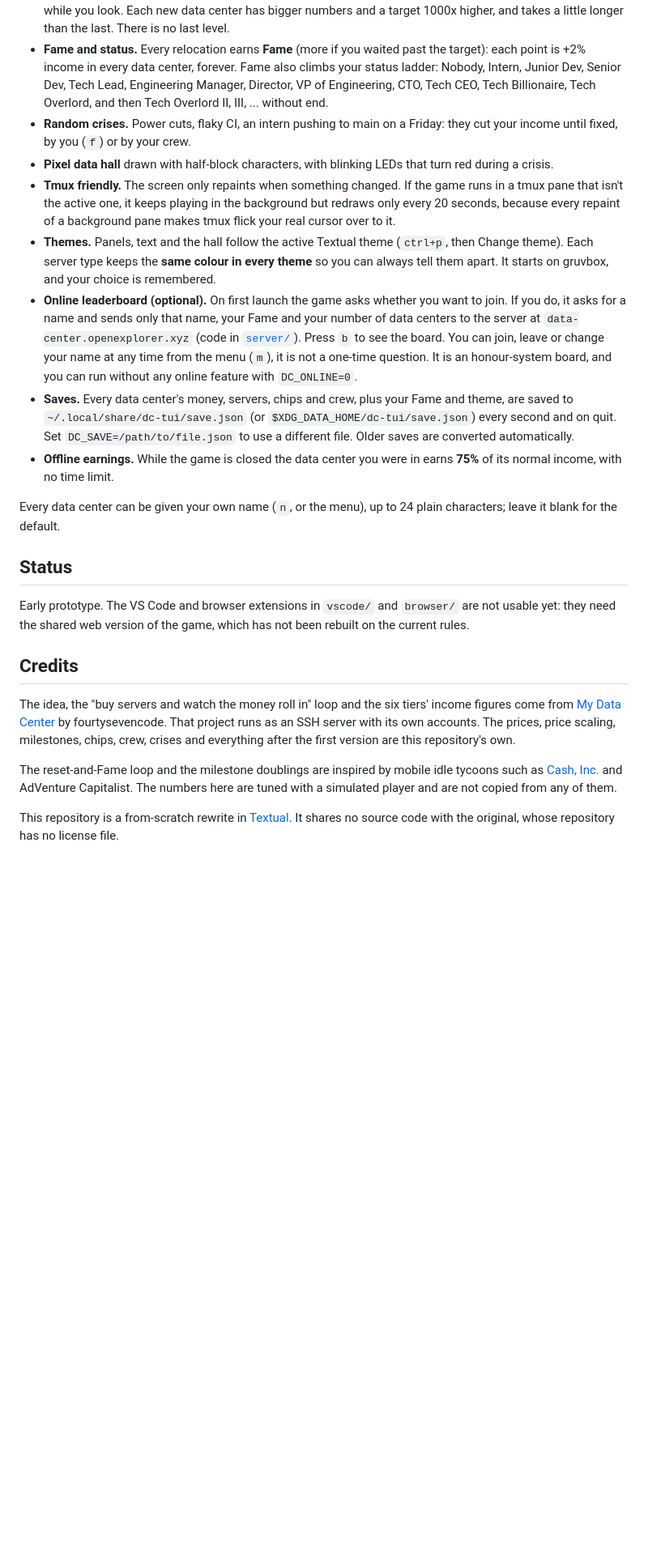
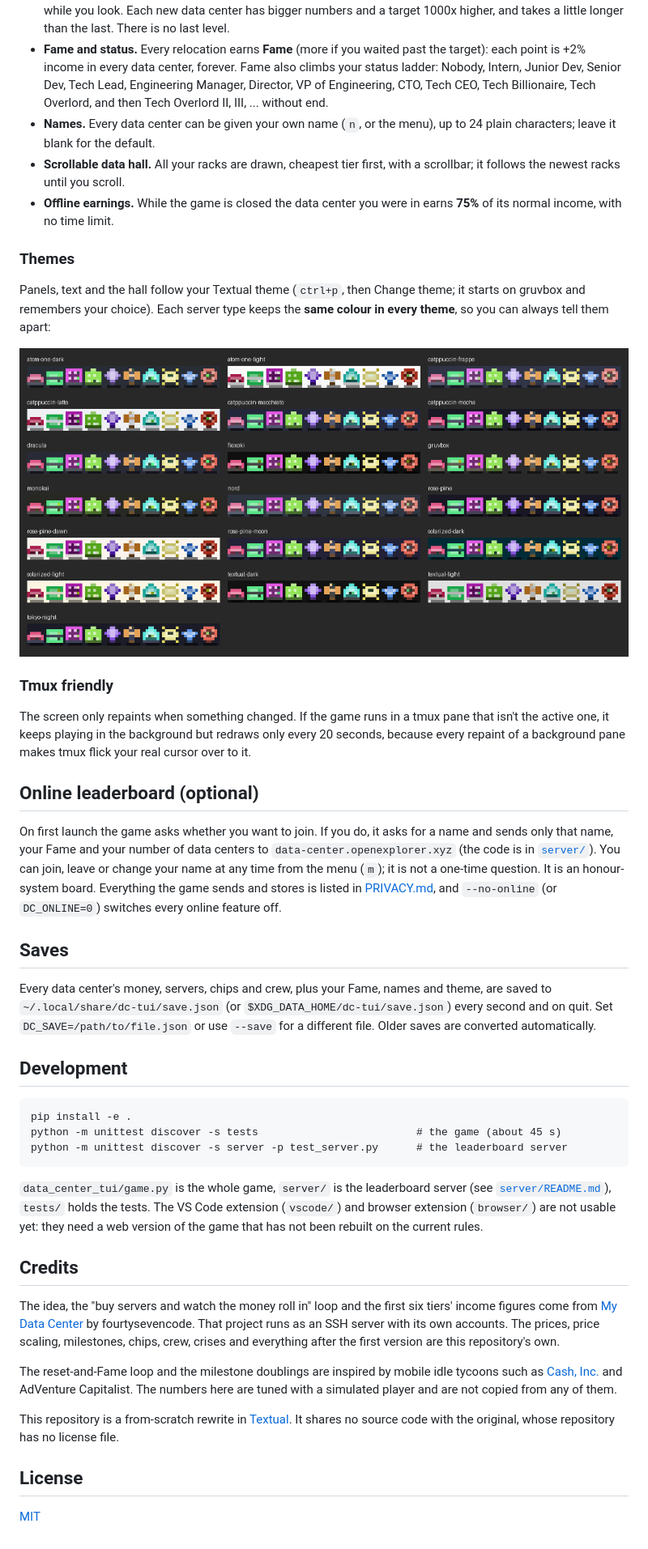
Before and after one commit to yusuf0279/data-center-tui, a Markdown page: README.md, the part around one of its changes. Shown at 81% size. Rendered like a GitHub page; pictures changed too: docs/themes.png (added); blank space fills up the shorter version.

````diff
--- a/README.md
+++ b/README.md
@@ -43,23 +57,45 @@ The game is keyboard-only and does not capture the mouse, so it plays nicely ins
 - **Relocate, forever.** Reach $10 quadrillion in your newest data center and you can relocate to the next one (Garage in Palo Alto, Abandoned Mall in Ohio, Decommissioned Missile Silo, ... and on into Parallel Universes). You **start from scratch** there: money, servers, chips and crew all reset. The old data center is **decommissioned**: you can visit it (`d`, or `[` and `]`) and look around, with the lights off and everything washed out, but you can't buy anything there and it earns nothing. Your newest data center keeps earning while you look. Each new data center has bigger numbers and a target 1000x higher, and takes a little longer than the last. There is no last level.
 - **Fame and status.** Every relocation earns **Fame** (more if you waited past the target): each point is +2% income in every data center, forever. Fame also climbs your status ladder: Nobody, Intern, Junior Dev, Senior Dev, Tech Lead, Engineering Manager, Director, VP of Engineering, CTO, Tech CEO, Tech Billionaire, Tech Overlord, and then Tech Overlord II, III, ... without end.
-- **Random crises.** Power cuts, flaky CI, an intern pushing to main on a Friday: they cut your income until fixed, by you (`f`) or by your crew.
-- **Pixel data hall** drawn with half-block characters, with blinking LEDs that turn red during a crisis.
-- **Tmux friendly.** The screen only repaints when something changed. If the game runs in a tmux pane that isn't the active one, it keeps playing in the background but redraws only every 20 seconds, because every repaint of a background pane makes tmux flick your real cursor over to it.
-- **Themes.** Panels, text and the hall follow the active Textual theme (`ctrl+p`, then Change theme). Each server type keeps the **same colour in every theme** so you can always tell them apart. It starts on gruvbox, and your choice is remembered.
-- **Online leaderboard (optional).** On first launch the game asks whether you want to join. If you do, it asks for a name and sends only that name, your Fame and your number of data centers to the server at `data-center.openexplorer.xyz` (code in [`server/`](server/)). Press `b` to see the board. You can join, leave or change your name at any time from the menu (`m`), it is not a one-time question. It is an honour-system board, and you can run without any online feature with `DC_ONLINE=0`.
-- **Saves.** Every data center's money, servers, chips and crew, plus your Fame and theme, are saved to `~/.local/share/dc-tui/save.json` (or `$XDG_DATA_HOME/dc-tui/save.json`) every second and on quit. Set `DC_SAVE=/path/to/file.json` to use a different file. Older saves are converted automatically.
+- **Names.** Every data center can be given your own name (`n`, or the menu), up to 24 plain characters; leave it blank for the default.
+- **Scrollable data hall.** All your racks are drawn, cheapest tier first, with a scrollbar; it follows the newest racks until you scroll.
 - **Offline earnings.** While the game is closed the data center you were in earns **75%** of its normal income, with no time limit.
 
-Every data center can be given your own name (`n`, or the menu), up to 24 plain characters; leave it blank for the default.
+### Themes
 
-## Status
+Panels, text and the hall follow your Textual theme (`ctrl+p`, then Change theme; it starts on gruvbox and remembers your choice). Each server type keeps the **same colour in every theme**, so you can always tell them apart:
 
-Early prototype. The VS Code and browser extensions in `vscode/` and `browser/` are not usable yet: they need the shared web version of the game, which has not been rebuilt on the current rules.
+![The ten servers in every theme](https://raw.githubusercontent.com/yusuf0279/data-center-tui/main/docs/themes.png)
+
+### Tmux friendly
+
+The screen only repaints when something changed. If the game runs in a tmux pane that isn't the active one, it keeps playing in the background but redraws only every 20 seconds, because every repaint of a background pane makes tmux flick your real cursor over to it.
+
+## Online leaderboard (optional)
+
+On first launch the game asks whether you want to join. If you do, it asks for a name and sends only that name, your Fame and your number of data centers to `data-center.openexplorer.xyz` (the code is in [`server/`](server/)). You can join, leave or change your name at any time from the menu (`m`); it is not a one-time question. It is an honour-system board. Everything the game sends and stores is listed in [PRIVACY.md](PRIVACY.md), and `--no-online` (or `DC_ONLINE=0`) switches every online feature off.
+
+## Saves
+
+Every data center's money, servers, chips and crew, plus your Fame, names and theme, are saved to `~/.local/share/dc-tui/save.json` (or `$XDG_DATA_HOME/dc-tui/save.json`) every second and on quit. Set `DC_SAVE=/path/to/file.json` or use `--save` for a different file. Older saves are converted automatically.
+
+## Development
+
+```
+pip install -e .
+python -m unittest discover -s tests                         # the game (about 45 s)
+python -m unittest discover -s server -p test_server.py      # the leaderboard server
+```
+
+`data_center_tui/game.py` is the whole game, `server/` is the leaderboard server (see [`server/README.md`](server/README.md)), `tests/` holds the tests. The VS Code extension (`vscode/`) and browser extension (`browser/`) are not usable yet: they need a web version of the game that has not been rebuilt on the current rules.
 
 ## Credits
 
-The idea, the "buy servers and watch the money roll in" loop and the six tiers' income figures come from [My Data Center](https://github.com/fourtysevencode/My-Data-Center) by fourtysevencode. That project runs as an SSH server with its own accounts. The prices, price scaling, milestones, chips, crew, crises and everything after the first version are this repository's own.
+The idea, the "buy servers and watch the money roll in" loop and the first six tiers' income figures come from [My Data Center](https://github.com/fourtysevencode/My-Data-Center) by fourtysevencode. That project runs as an SSH server with its own accounts. The prices, price scaling, milestones, chips, crew, crises and everything after the first version are this repository's own.
 
 The reset-and-Fame loop and the milestone doublings are inspired by mobile idle tycoons such as [Cash, Inc.](https://apps.apple.com/us/app/cash-inc-fame-fortune-game/id1270598321) and AdVenture Capitalist. The numbers here are tuned with a simulated player and are not copied from any of them.
 
 This repository is a from-scratch rewrite in [Textual](https://textual.textualize.io/). It shares no source code with the original, whose repository has no license file.
+
+## License
+
+[MIT](LICENSE)
````
Also changed, not shown: other parts of README.md (+30 -16 lines), CHANGELOG.md (added, +12 -0 lines), PRIVACY.md (added, +36 -0 lines), server/README.md (+4 -3 lines), 3 other files.
